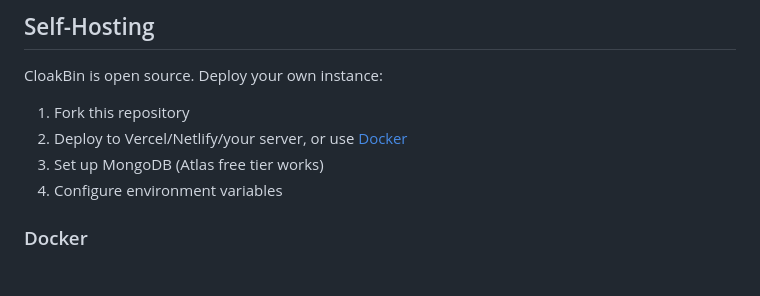
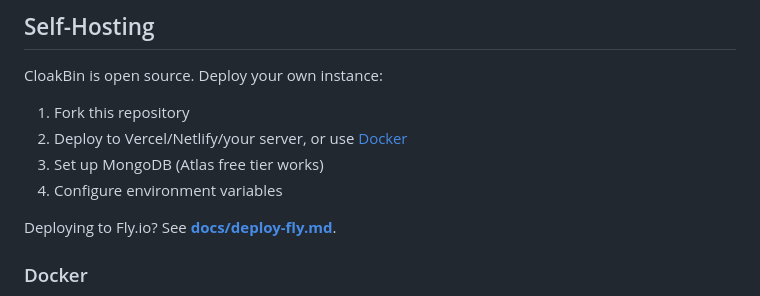
Before and after one commit to Ishannaik/CloakBin, a Markdown page: README.md, the part around the change. GitHub-like rendering; blank space fills up the shorter version.

Commit message:
docs: add Fly.io deploy guide (#231)

```diff
--- a/README.md
+++ b/README.md
@@ -177,6 +177,8 @@ CloakBin is open source. Deploy your own instance:
 3. Set up MongoDB (Atlas free tier works)
 4. Configure environment variables
 
+Deploying to Fly.io? See **[docs/deploy-fly.md](docs/deploy-fly.md)**.
+
 ### Docker
 
 The quickest way to run your own instance is Docker Compose, which starts CloakBin and MongoDB together:
```
Also changed, not shown: docs/deploy-fly.md (added, +99 -0 lines).
